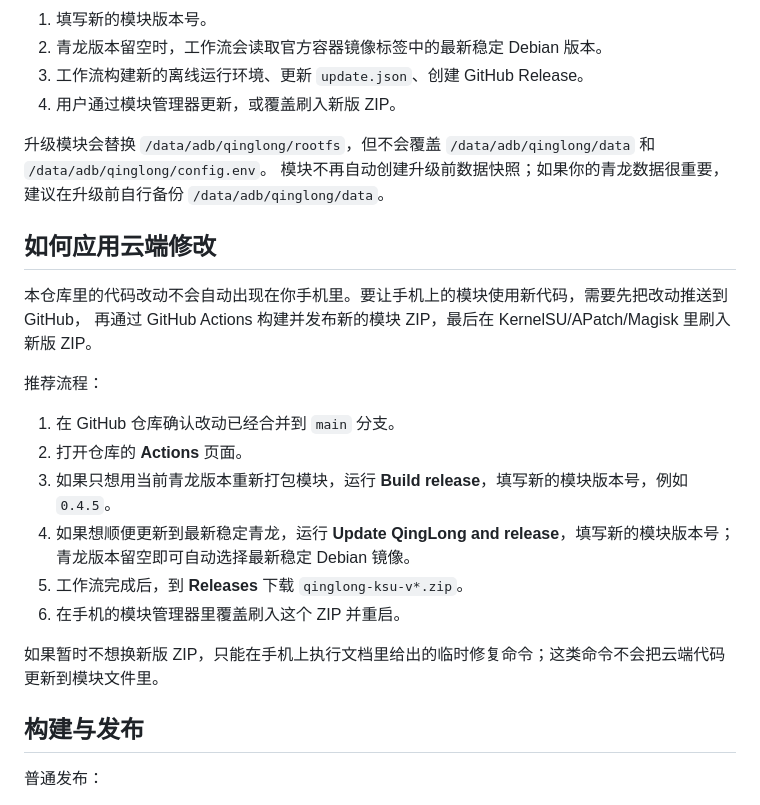
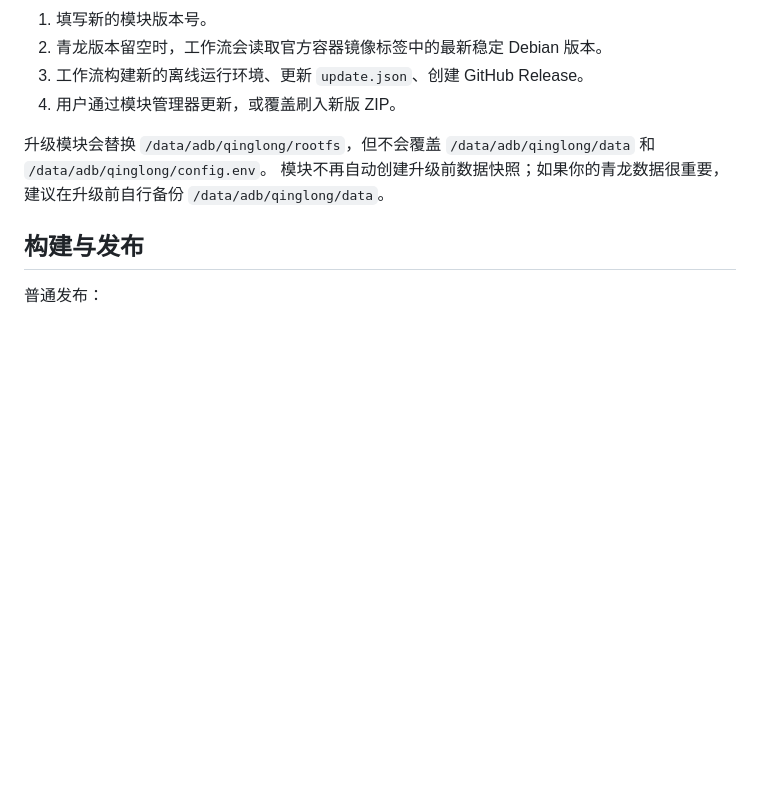
Before and after one commit to xyouo/qinglong-ksu, a Markdown page: README.md, the part around the change. Drawn GitHub-style; blank space fills up the shorter version.

Commit message:
docs: remove cloud update packaging note

```diff
--- a/README.md
+++ b/README.md
@@ -184,22 +184,6 @@ overlayfs 或 iptables 功能。即使 dockerd 能启动，也很容易在升级
 模块不再自动创建升级前数据快照；如果你的青龙数据很重要，建议在升级前自行备份
 `/data/adb/qinglong/data`。
 
-## 如何应用云端修改
-
-本仓库里的代码改动不会自动出现在你手机里。要让手机上的模块使用新代码，需要先把改动推送到 GitHub，
-再通过 GitHub Actions 构建并发布新的模块 ZIP，最后在 KernelSU/APatch/Magisk 里刷入新版 ZIP。
-
-推荐流程：
-
-1. 在 GitHub 仓库确认改动已经合并到 `main` 分支。
-2. 打开仓库的 **Actions** 页面。
-3. 如果只想用当前青龙版本重新打包模块，运行 **Build release**，填写新的模块版本号，例如 `0.4.5`。
-4. 如果想顺便更新到最新稳定青龙，运行 **Update QingLong and release**，填写新的模块版本号；青龙版本留空即可自动选择最新稳定 Debian 镜像。
-5. 工作流完成后，到 **Releases** 下载 `qinglong-ksu-v*.zip`。
-6. 在手机的模块管理器里覆盖刷入这个 ZIP 并重启。
-
-如果暂时不想换新版 ZIP，只能在手机上执行文档里给出的临时修复命令；这类命令不会把云端代码更新到模块文件里。
-
 ## 构建与发布
 
 普通发布：
```
